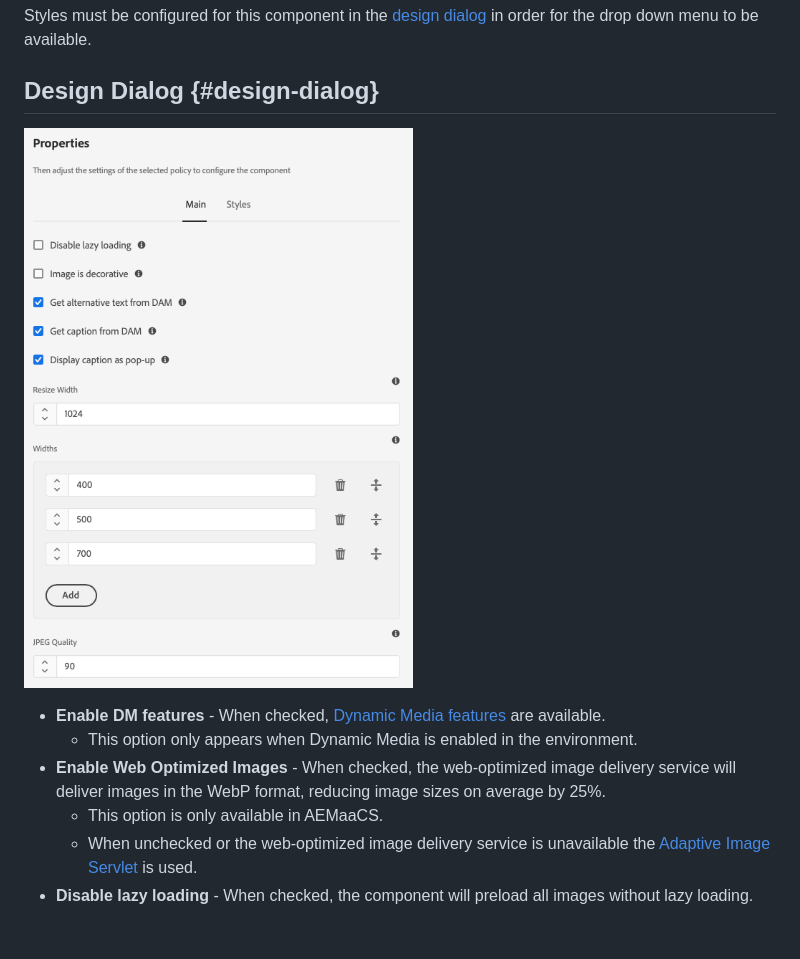
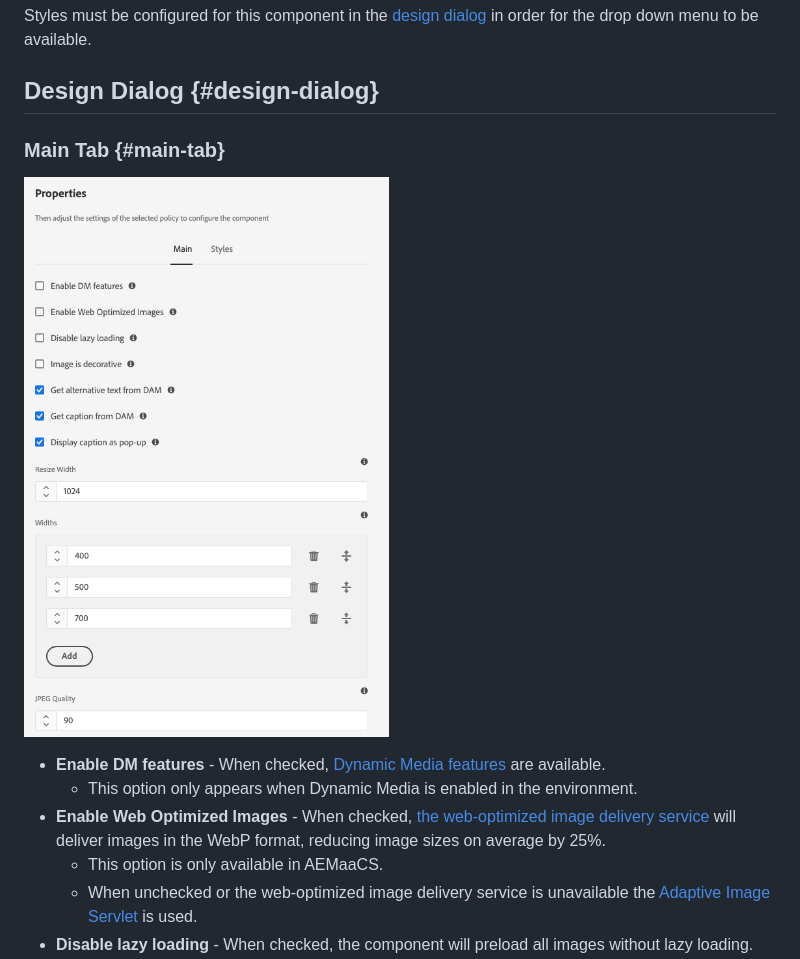
Before and after one commit to AdobeDocs/experience-manager-core-components.en, a Markdown page: help/components/image.md, the part around the change. Rendered like a GitHub page; pictures changed too: help/assets/image-design-main.png; blank space fills up the shorter version.

Commit message:
Updated screen shot and cross linked

```diff
--- a/help/components/image.md
+++ b/help/components/image.md
@@ -125,11 +125,13 @@ Styles must be configured for this component in the [design dialog](#design-dial
 
 ## Design Dialog {#design-dialog}
 
+### Main Tab {#main-tab}
+
 ![Image Component's design dialog main tab](/help/assets/image-design-main.png)
 
 * **Enable DM features** - When checked, [Dynamic Media features](#dynamic-media) are available.
   * This option only appears when Dynamic Media is enabled in the environment.
-* **Enable Web Optimized Images** - When checked, the web-optimized image delivery service will deliver images in the WebP format, reducing image sizes on average by 25%.
+* **Enable Web Optimized Images** - When checked, [the web-optimized image delivery service](/help/developing/web-optimized-image-delivery.md) will deliver images in the WebP format, reducing image sizes on average by 25%.
   * This option is only available in AEMaaCS.
   * When unchecked or the web-optimized image delivery service is unavailable the [Adaptive Image Servlet](/help/developing/adaptive-image-servlet.md) is used.
 * **Disable lazy loading** - When checked, the component will preload all images without lazy loading.
```
